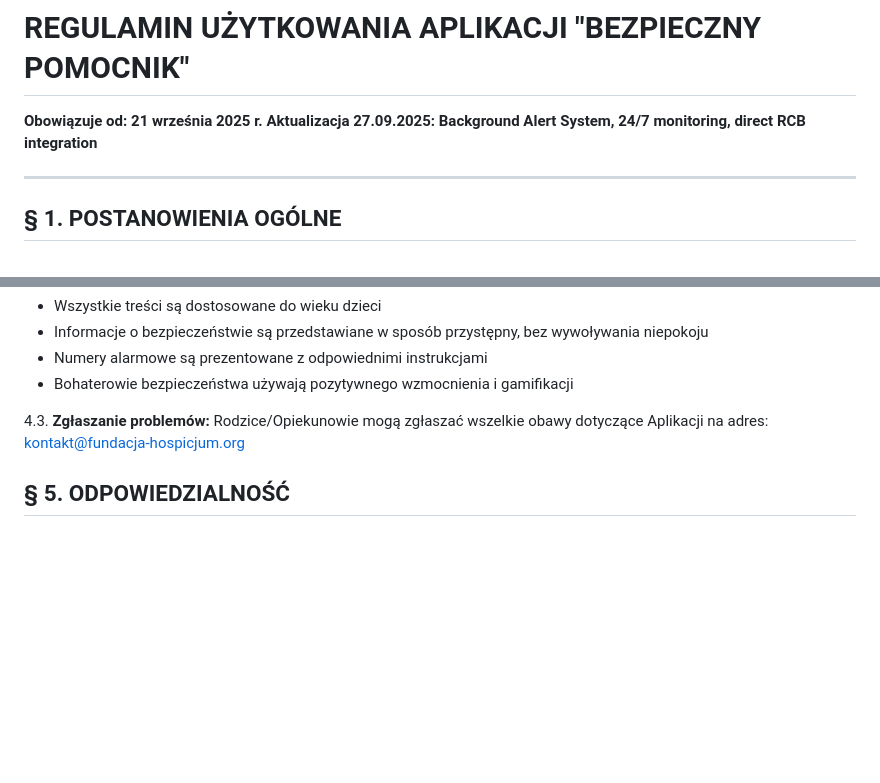
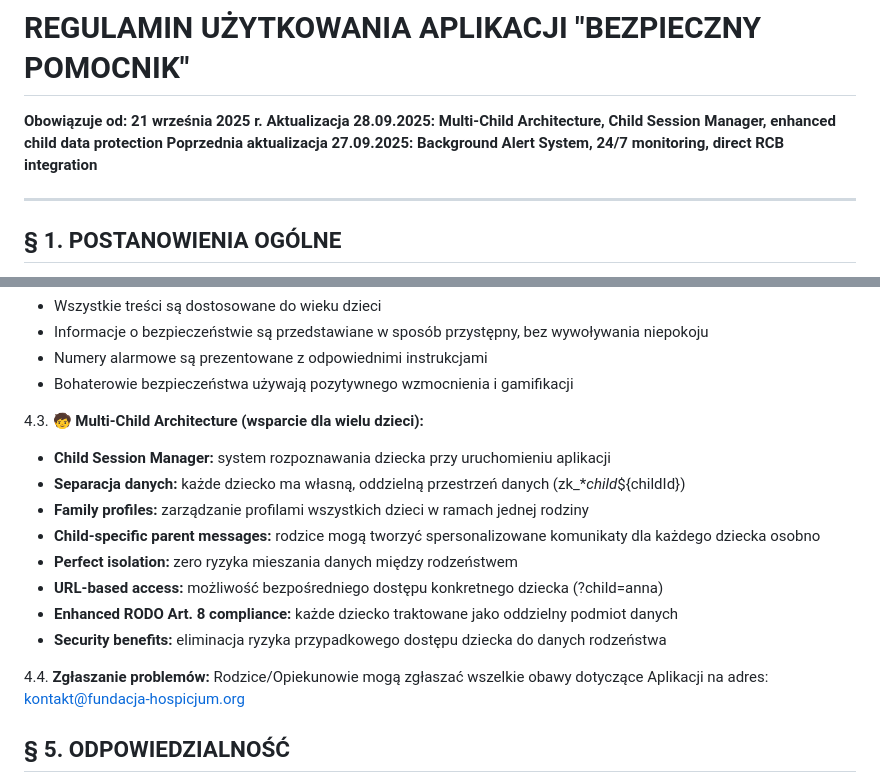
Before and after one commit to PiotrStyla/Bezpieczny_pomocnik, a Markdown page: legal/REGULAMIN.md, 2 parts joined by grey strips. Drawn GitHub-style; blank space fills up the shorter version.

```diff
--- a/legal/REGULAMIN.md
+++ b/legal/REGULAMIN.md
@@ -1,7 +1,8 @@
 # REGULAMIN UŻYTKOWANIA APLIKACJI "BEZPIECZNY POMOCNIK"
 
 **Obowiązuje od: 21 września 2025 r.**
-**Aktualizacja 27.09.2025: Background Alert System, 24/7 monitoring, direct RCB integration**
+**Aktualizacja 28.09.2025: Multi-Child Architecture, Child Session Manager, enhanced child data protection**
+**Poprzednia aktualizacja 27.09.2025: Background Alert System, 24/7 monitoring, direct RCB integration**
 
 ---
 
@@ -92,7 +93,17 @@ Użytkownikom zabrania się:
 - Numery alarmowe są prezentowane z odpowiednimi instrukcjami
 - Bohaterowie bezpieczeństwa używają pozytywnego wzmocnienia i gamifikacji
 
-4.3. **Zgłaszanie problemów:**
+4.3. **🧒 Multi-Child Architecture (wsparcie dla wielu dzieci):**
+- **Child Session Manager:** system rozpoznawania dziecka przy uruchomieniu aplikacji
+- **Separacja danych:** każde dziecko ma własną, oddzielną przestrzeń danych (zk_*_child_${childId})
+- **Family profiles:** zarządzanie profilami wszystkich dzieci w ramach jednej rodziny
+- **Child-specific parent messages:** rodzice mogą tworzyć spersonalizowane komunikaty dla każdego dziecka osobno
+- **Perfect isolation:** zero ryzyka mieszania danych między rodzeństwem
+- **URL-based access:** możliwość bezpośredniego dostępu konkretnego dziecka (?child=anna)
+- **Enhanced RODO Art. 8 compliance:** każde dziecko traktowane jako oddzielny podmiot danych
+- **Security benefits:** eliminacja ryzyka przypadkowego dostępu dziecka do danych rodzeństwa
+
+4.4. **Zgłaszanie problemów:**
 Rodzice/Opiekunowie mogą zgłaszać wszelkie obawy dotyczące Aplikacji na adres: kontakt@fundacja-hospicjum.org
 
 ## § 5. ODPOWIEDZIALNOŚĆ
```
Also changed, not shown: legal/POLITYKA_PRYWATNOSCI.md (+16 -1 lines).
